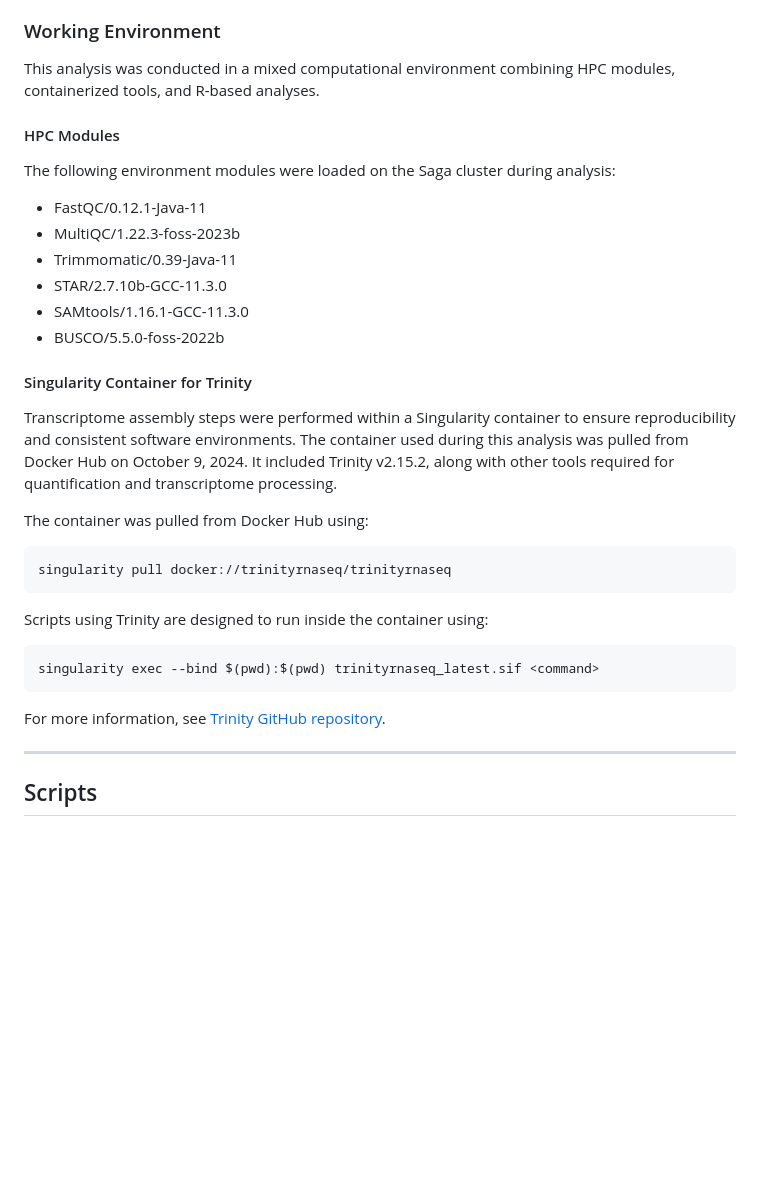
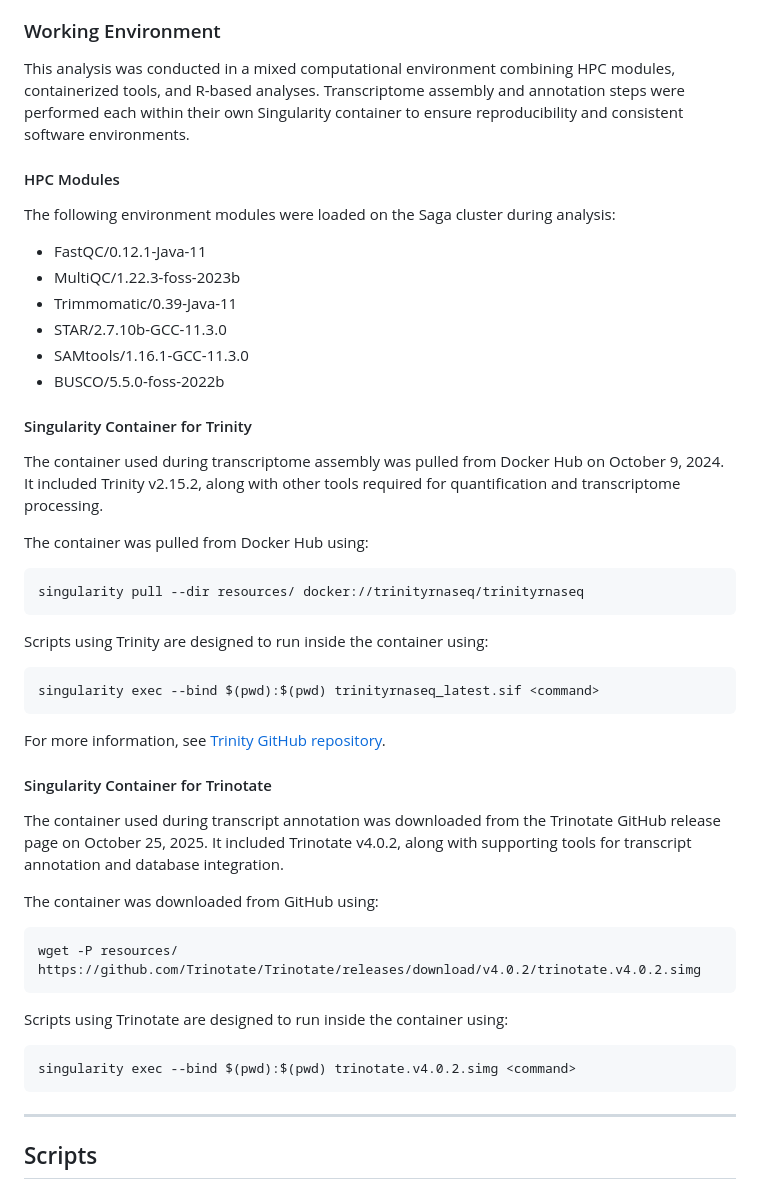
Before and after one commit to CarlotaMG/corkwing_wrasse, a Markdown page: chapter1_rnaseq/README.md, the part around the change. Drawn GitHub-style; blank space fills up the shorter version.

Commit message:
add trinotate singularity image description

````diff
--- a/chapter1_rnaseq/README.md
+++ b/chapter1_rnaseq/README.md
@@ -36,6 +36,7 @@ This design reflects the actual workflow used during analysis and supports repro
 
 ### Working Environment
 This analysis was conducted in a mixed computational environment combining HPC modules, containerized tools, and R-based analyses.
+Transcriptome assembly and annotation steps were performed each within their own Singularity container to ensure reproducibility and consistent software environments.
 
 #### HPC Modules
 The following environment modules were loaded on the Saga cluster during analysis:
@@ -47,11 +48,11 @@ The following environment modules were loaded on the Saga cluster during analysi
 - BUSCO/5.5.0-foss-2022b
 
 #### Singularity Container for Trinity
-Transcriptome assembly steps were performed within a Singularity container to ensure reproducibility and consistent software environments. The container used during this analysis was pulled from Docker Hub on October 9, 2024. It included Trinity v2.15.2, along with other tools required for quantification and transcriptome processing.
+The container used during transcriptome assembly was pulled from Docker Hub on October 9, 2024. It included Trinity v2.15.2, along with other tools required for quantification and transcriptome processing.
 
 The container was pulled from Docker Hub using:
 ```bash
-singularity pull docker://trinityrnaseq/trinityrnaseq
+singularity pull --dir resources/ docker://trinityrnaseq/trinityrnaseq
 ```
 
 Scripts using Trinity are designed to run inside the container using:
@@ -60,6 +61,19 @@ singularity exec --bind $(pwd):$(pwd) trinityrnaseq_latest.sif <command>
 ```
 
 For more information, see [Trinity GitHub repository](https://github.com/trinityrnaseq/trinityrnaseq/tree/master/Docker).
+
+#### Singularity Container for Trinotate
+The container used during transcript annotation was downloaded from the Trinotate GitHub release page on October 25, 2025. It included Trinotate v4.0.2, along with supporting tools for transcript annotation and database integration.
+
+The container was downloaded from GitHub using:
+```bash
+wget -P resources/ https://github.com/Trinotate/Trinotate/releases/download/v4.0.2/trinotate.v4.0.2.simg
+```
+
+Scripts using Trinotate are designed to run inside the container using:
+```bash
+singularity exec --bind $(pwd):$(pwd) trinotate.v4.0.2.simg <command>
+```
 
 ---
 
````
